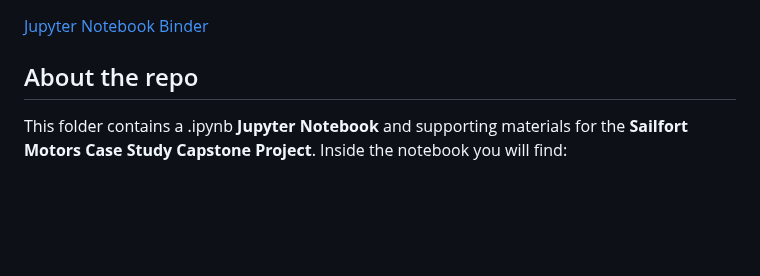
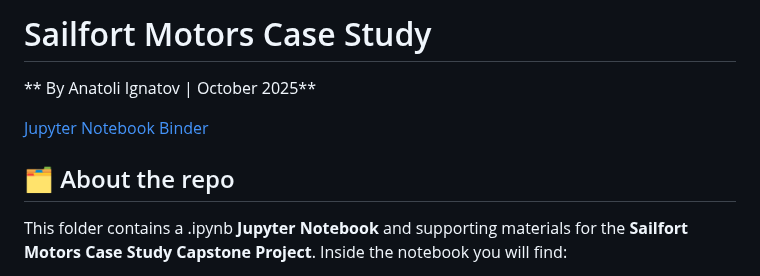
Before and after one commit to Ignatimus/data-analysis-portfolio, a Markdown page: Sailfort-Motors-Case-Study/README.md, the part around one of its changes. Rendered like a GitHub page; blank space fills up the shorter version.

```diff
--- a/Sailfort-Motors-Case-Study/README.md
+++ b/Sailfort-Motors-Case-Study/README.md
@@ -1,6 +1,10 @@
+# Sailfort Motors Case Study
+
+** By Anatoli Ignatov | October 2025**
+
 [Jupyter Notebook Binder](https://mybinder.org/v2/gh/Ignatimus/data-analysis-portfolio/HEAD?urlpath=%2Fdoc%2Ftree%2FSailfort-Motors-Case-Study%2FCapstone+Project+Salifort+Motors+Jupyter+Notebook.ipynb)
 
-## About the repo
+## 🗂️ About the repo
 This folder contains a .ipynb **Jupyter Notebook** and supporting materials for the **Sailfort Motors Case Study Capstone Project**. Inside the notebook you will find:
 1. **Project Summary** - Key insights, dataset description, and business problem
 2. **Full Project Code** - Implemented using the PACE framework, including all input code, outputs, and model development steps
```
Also changed, not shown: other parts of Sailfort-Motors-Case-Study/README.md (+6 -6 lines).
